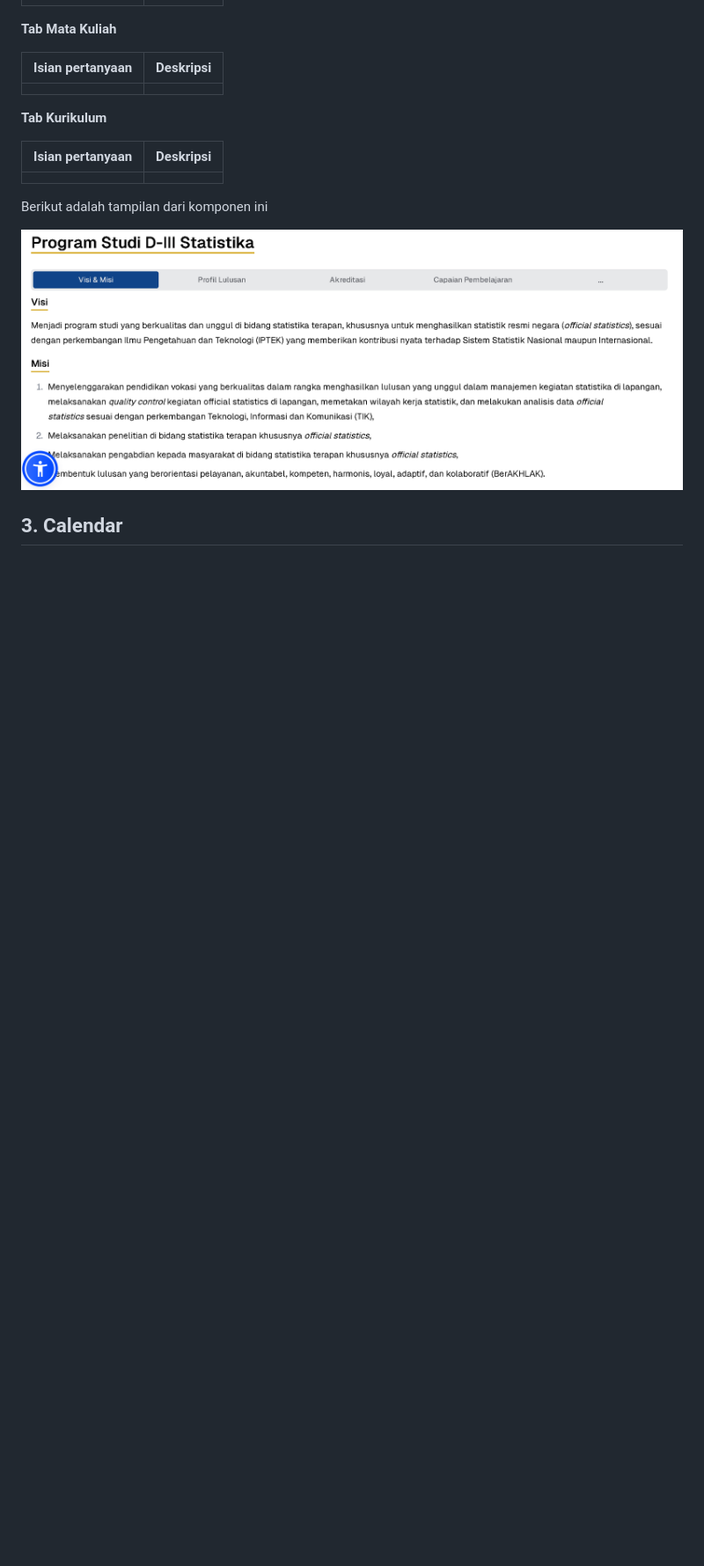
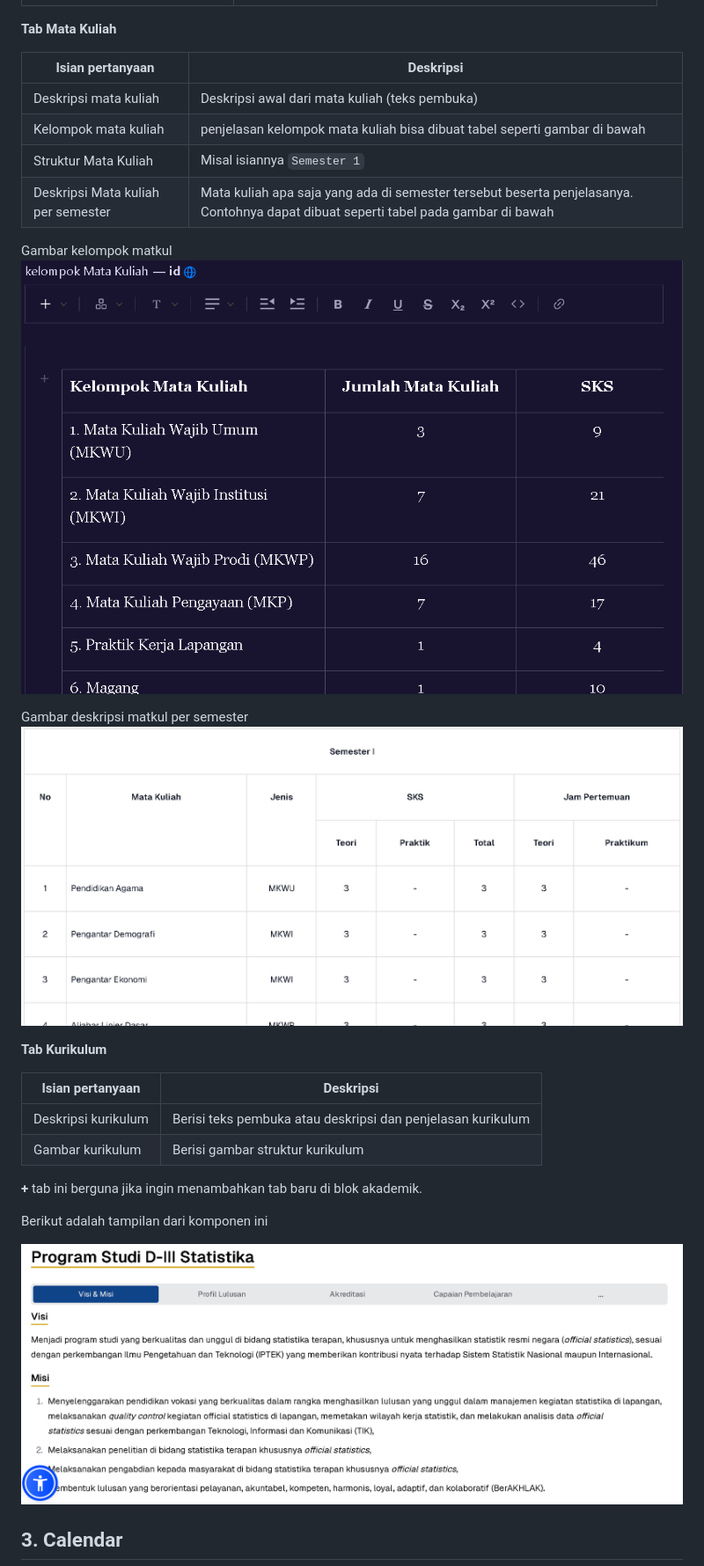
Before and after one commit to Alief321/DOCS_CMS_STIS, a Markdown page: block.md, the part around the change printed below. Shown: that part at 88% size. GitHub-like rendering; pictures changed too: block/preview/deskMatkul.png (added), block/preview/deskripsimatkul.png (added); blank space fills up the shorter version.

```diff
--- a/block.md
+++ b/block.md
@@ -676,15 +681,28 @@ Komponen ini merupakan template untuk halaman prodi. Berikut isian dari komponen
 
 **Tab Mata Kuliah**
 
-| Isian pertanyaan | Deskripsi |
-| ---------------- | --------- |
-|                  |           |
+| Isian pertanyaan                   | Deskripsi                                                                                                                          |
+| ---------------------------------- | ---------------------------------------------------------------------------------------------------------------------------------- |
+| Deskripsi mata kuliah              | Deskripsi awal dari mata kuliah (teks pembuka)                                                                                     |
+| Kelompok mata kuliah               | penjelasan kelompok mata kuliah bisa dibuat tabel seperti gambar di bawah                                                          |
+| Struktur Mata Kuliah               | Misal isiannya `Semester 1`                                                                                                        |
+| Deskripsi Mata kuliah per semester | Mata kuliah apa saja yang ada di semester tersebut beserta penjelasanya. Contohnya dapat dibuat seperti tabel pada gambar di bawah |
+
+Gambar kelompok matkul
+![kelompok matkul](/block/preview/deskripsimatkul.png)
+
+Gambar deskripsi matkul per semester
+![desk matkul per sem](/block/preview/deskMatkul.png)
 
 **Tab Kurikulum**
 
-| Isian pertanyaan | Deskripsi |
-| ---------------- | --------- |
-|                  |           |
+| Isian pertanyaan    | Deskripsi                                                   |
+| ------------------- | ----------------------------------------------------------- |
+| Deskripsi kurikulum | Berisi teks pembuka atau deskripsi dan penjelasan kurikulum |
+| Gambar kurikulum    | Berisi gambar struktur kurikulum                            |
+
+**+**
+tab ini berguna jika ingin menambahkan tab baru di blok akademik.
 
 Berikut adalah tampilan dari komponen ini
 
```
Also changed, not shown: other parts of block.md (+24 -16 lines).
